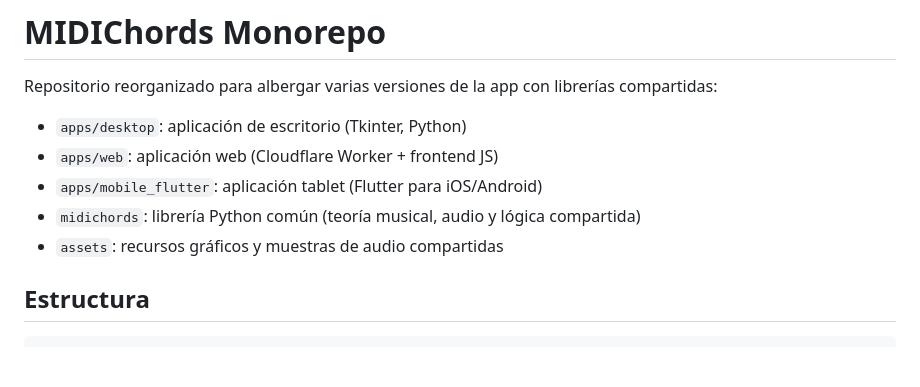
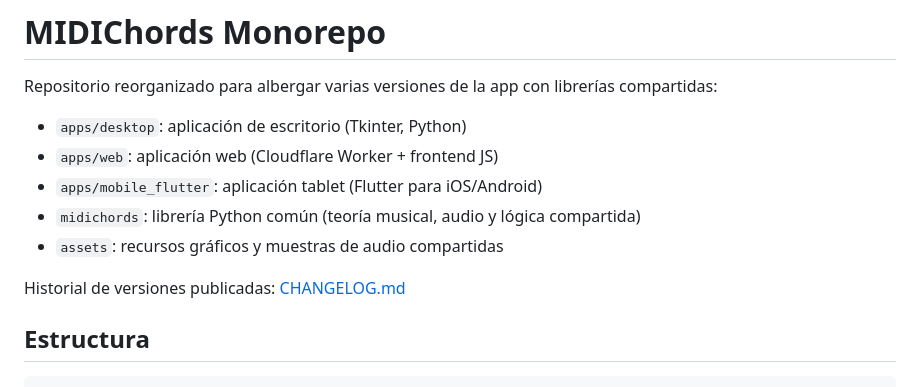
Before and after one commit to aortegaCampanillas/MIDIChords, a Markdown page: README.md, the part around the change. GitHub-like rendering; blank space fills up the shorter version.

Commit message:
Add root changelog for v1.0.0

```diff
--- a/README.md
+++ b/README.md
@@ -7,6 +7,8 @@ Repositorio reorganizado para albergar varias versiones de la app con librerías
 - `apps/mobile_flutter`: aplicación tablet (Flutter para iOS/Android)
 - `midichords`: librería Python común (teoría musical, audio y lógica compartida)
 - `assets`: recursos gráficos y muestras de audio compartidas
+
+Historial de versiones publicadas: [CHANGELOG.md](/Users/aortega/desarrollo/MIDIChords/CHANGELOG.md)
 
 ## Estructura
 
```
Also changed, not shown: CHANGELOG.md (added, +33 -0 lines).
